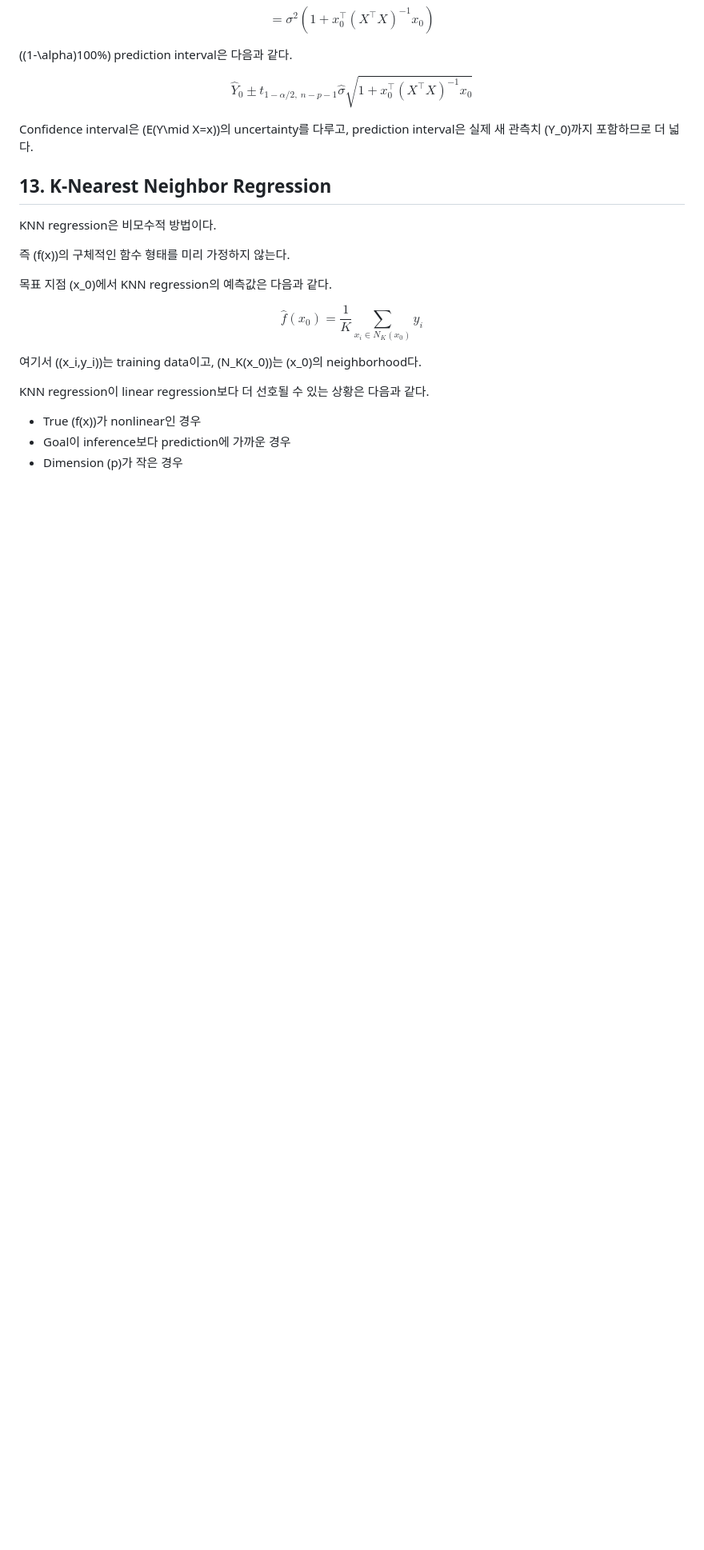
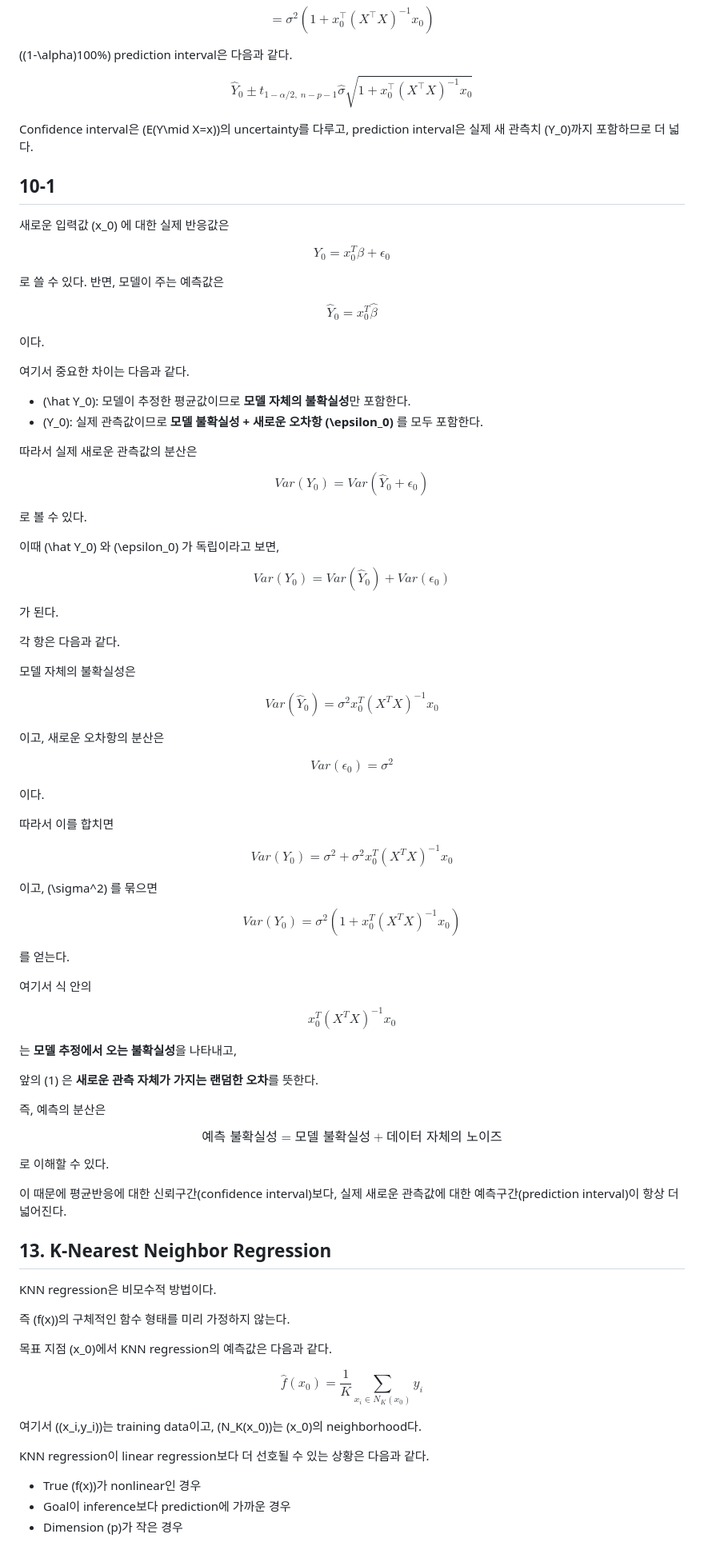
Before and after one commit to vincentqwer/financial-math-notes, a Markdown page: notes/machine-learning-basics/linear-regression.md, the part around one of its changes. Shown at 80% size. Drawn GitHub-style; blank space fills up the shorter version.

Commit message:
Expand linear regression explanations

```diff
--- a/notes/machine-learning-basics/linear-regression.md
+++ b/notes/machine-learning-basics/linear-regression.md
@@ -863,6 +891,103 @@ t_{1-\alpha/2,\ n-p-1}
 $$
 
 Confidence interval은 \(E(Y\mid X=x)\)의 uncertainty를 다루고, prediction interval은 실제 새 관측치 \(Y_0\)까지 포함하므로 더 넓다.
+
+
+## 10-1
+
+새로운 입력값 \(x_0\) 에 대한 실제 반응값은
+
+$$
+Y_0 = x_0^T\beta + \epsilon_0
+$$
+
+로 쓸 수 있다.
+반면, 모델이 주는 예측값은
+
+$$
+\hat Y_0 = x_0^T\hat\beta
+$$
+
+이다.
+
+여기서 중요한 차이는 다음과 같다.
+
+- \(\hat Y_0\): 모델이 추정한 평균값이므로 **모델 자체의 불확실성**만 포함한다.
+- \(Y_0\): 실제 관측값이므로 **모델 불확실성 + 새로운 오차항 \(\epsilon_0\)** 를 모두 포함한다.
+
+따라서 실제 새로운 관측값의 분산은
+
+$$
+Var(Y_0) = Var(\hat Y_0 + \epsilon_0)
+$$
+
+로 볼 수 있다.
+
+이때 \(\hat Y_0\) 와 \(\epsilon_0\) 가 독립이라고 보면,
+
+$$
+Var(Y_0) = Var(\hat Y_0) + Var(\epsilon_0)
+$$
+
+가 된다.
+
+각 항은 다음과 같다.
+
+모델 자체의 불확실성은
+
+$$
+Var(\hat Y_0) = \sigma^2 x_0^T (X^T X)^{-1} x_0
+$$
+
+이고, 새로운 오차항의 분산은
+
+$$
+Var(\epsilon_0)=\sigma^2
+$$
+
+이다.
+
+따라서 이를 합치면
+
+$$
+Var(Y_0)
+=
+\sigma^2 + \sigma^2 x_0^T (X^T X)^{-1} x_0
+$$
+
+이고, \(\sigma^2\) 를 묶으면
+
+$$
+Var(Y_0)
+=
+\sigma^2\left(1 + x_0^T (X^T X)^{-1} x_0\right)
+$$
+
+를 얻는다.
+
+여기서 식 안의
+
+$$
+x_0^T (X^T X)^{-1} x_0
+$$
+
+는 **모델 추정에서 오는 불확실성**을 나타내고,
+
+앞의 \(1\) 은 **새로운 관측 자체가 가지는 랜덤한 오차**를 뜻한다.
+
+즉, 예측의 분산은
+
+$$
+\text{예측 불확실성}
+=
+\text{모델 불확실성}
++
+\text{데이터 자체의 노이즈}
+$$
+
+로 이해할 수 있다.
+
+이 때문에 평균반응에 대한 신뢰구간(confidence interval)보다, 실제 새로운 관측값에 대한 예측구간(prediction interval)이 항상 더 넓어진다.
 
 ## 13. K-Nearest Neighbor Regression
 
```
Also changed, not shown: other parts of notes/machine-learning-basics/linear-regression.md (+41 -13 lines).
